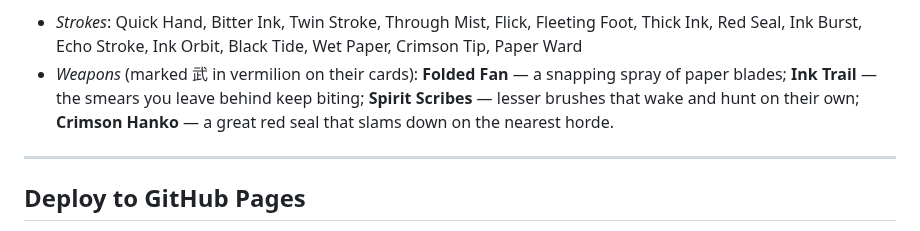
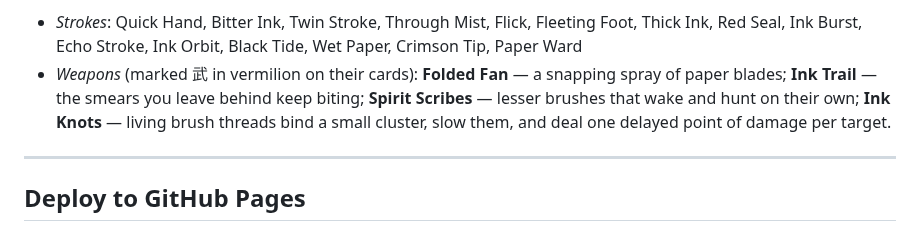
Before and after one commit to itsnotalwin/ONE_MORE, a Markdown page: README.md, the part around the change. Rendered like a GitHub page.

Commit message:
Document Ink Knots tactical replacement and removed Hanko

```diff
--- a/README.md
+++ b/README.md
@@ -90,7 +90,7 @@ reappears; read the paper.
   **Folded Fan** — a snapping spray of paper blades;
   **Ink Trail** — the smears you leave behind keep biting;
   **Spirit Scribes** — lesser brushes that wake and hunt on their own;
-  **Crimson Hanko** — a great red seal that slams down on the nearest horde.
+  **Ink Knots** — living brush threads bind a small cluster, slow them, and deal one delayed point of damage per target.
 
 ---
 
```
